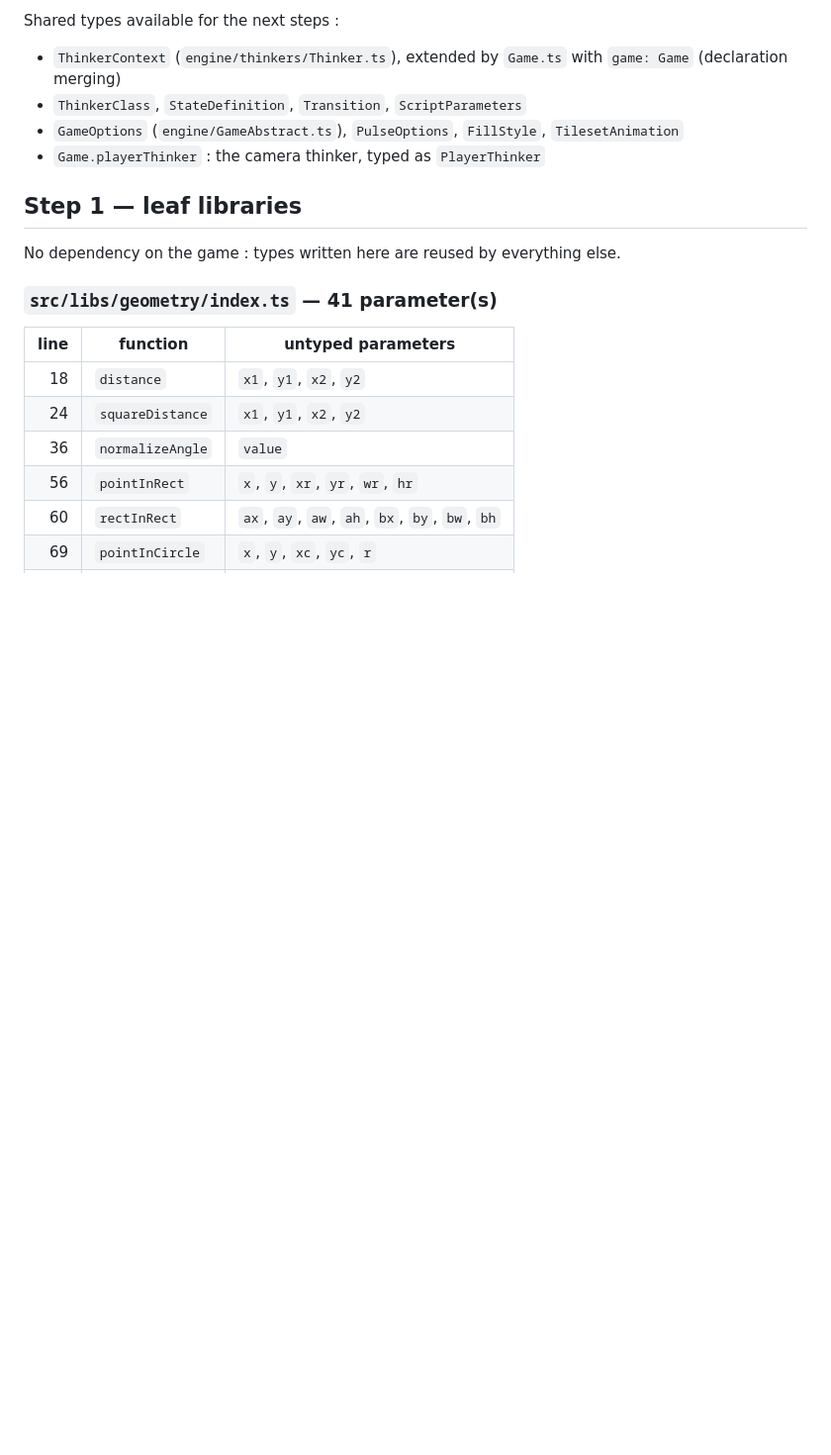
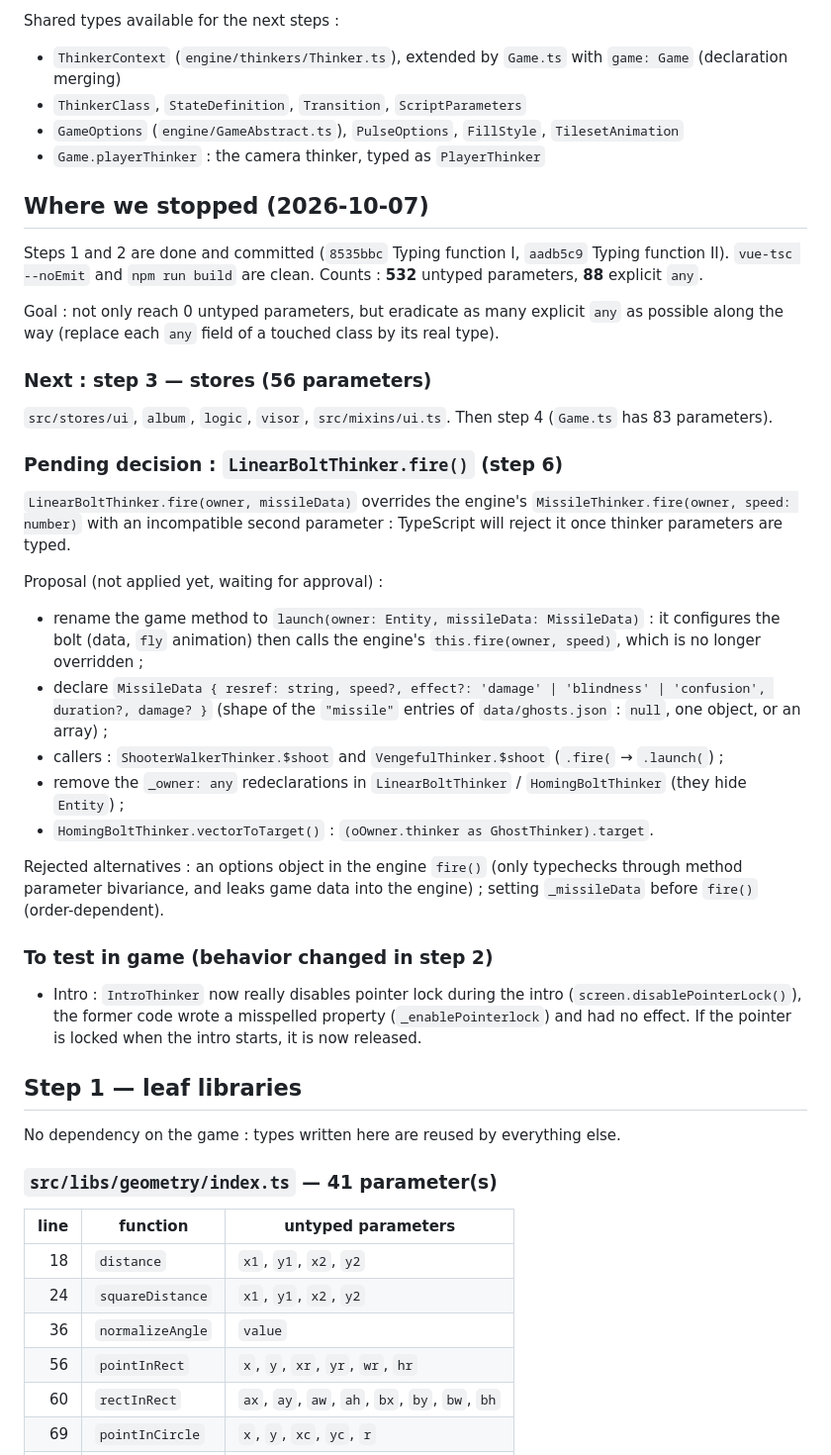
Before and after one commit to Laboralphy/o876-mansion, a Markdown page: TYPING_TODO.md, the part around the change. Shown at 99% size. Rendered like a GitHub page; blank space fills up the shorter version.

Commit message:
Typing function III

```diff
--- a/TYPING_TODO.md
+++ b/TYPING_TODO.md
@@ -62,6 +62,41 @@ Shared types available for the next steps :
 - `ThinkerClass`, `StateDefinition`, `Transition`, `ScriptParameters`
 - `GameOptions` (`engine/GameAbstract.ts`), `PulseOptions`, `FillStyle`, `TilesetAnimation`
 - `Game.playerThinker` : the camera thinker, typed as `PlayerThinker`
+
+## Where we stopped (2026-10-07)
+
+Steps 1 and 2 are done and committed (`8535bbc` Typing function I, `aadb5c9` Typing function II).
+`vue-tsc --noEmit` and `npm run build` are clean. Counts : **532** untyped parameters, **88** explicit `any`.
+
+Goal : not only reach 0 untyped parameters, but eradicate as many explicit `any` as possible along the way
+(replace each `any` field of a touched class by its real type).
+
+### Next : step 3 — stores (56 parameters)
+
+`src/stores/ui`, `album`, `logic`, `visor`, `src/mixins/ui.ts`. Then step 4 (`Game.ts` has 83 parameters).
+
+### Pending decision : `LinearBoltThinker.fire()` (step 6)
+
+`LinearBoltThinker.fire(owner, missileData)` overrides the engine's `MissileThinker.fire(owner, speed: number)`
+with an incompatible second parameter : TypeScript will reject it once thinker parameters are typed.
+
+Proposal (not applied yet, waiting for approval) :
+- rename the game method to `launch(owner: Entity, missileData: MissileData)` : it configures the bolt
+  (data, `fly` animation) then calls the engine's `this.fire(owner, speed)`, which is no longer overridden ;
+- declare `MissileData { resref: string, speed?, effect?: 'damage' | 'blindness' | 'confusion', duration?, damage? }`
+  (shape of the `"missile"` entries of `data/ghosts.json` : `null`, one object, or an array) ;
+- callers : `ShooterWalkerThinker.$shoot` and `VengefulThinker.$shoot` (`.fire(` → `.launch(`) ;
+- remove the `_owner: any` redeclarations in `LinearBoltThinker` / `HomingBoltThinker` (they hide `Entity`) ;
+- `HomingBoltThinker.vectorToTarget()` : `(oOwner.thinker as GhostThinker).target`.
+
+Rejected alternatives : an options object in the engine `fire()` (only typechecks through method parameter
+bivariance, and leaks game data into the engine) ; setting `_missileData` before `fire()` (order-dependent).
+
+### To test in game (behavior changed in step 2)
+
+- Intro : `IntroThinker` now really disables pointer lock during the intro (`screen.disablePointerLock()`),
+  the former code wrote a misspelled property (`_enablePointerlock`) and had no effect.
+  If the pointer is locked when the intro starts, it is now released.
 
 ## Step 1 — leaf libraries
 
```
